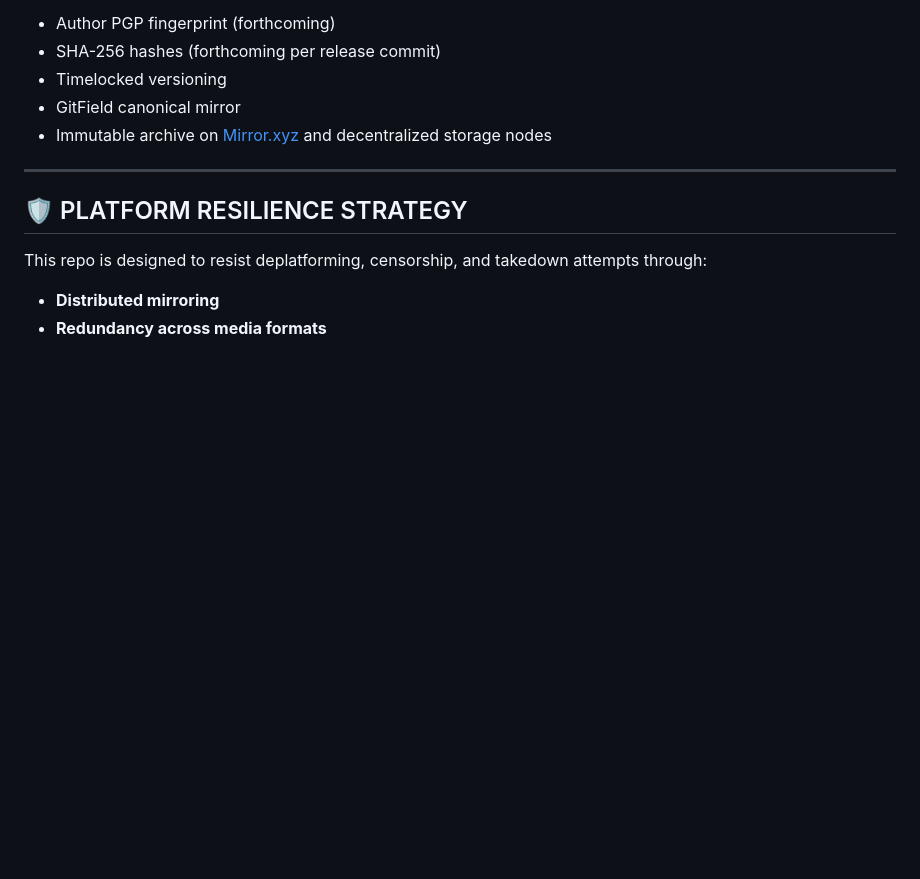
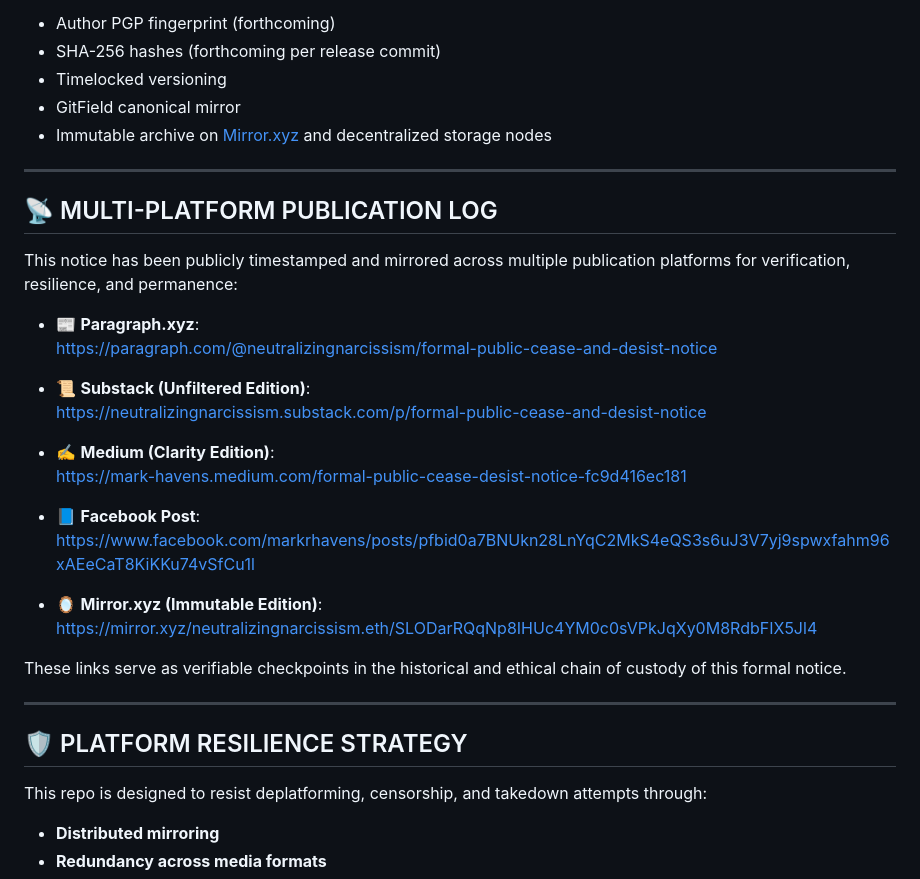
Before and after one commit to mrhavens/FORMAL-PUBLIC-CEASE-AND-DESIST-NOTICE-TO-JOEL-JOHNSON, a Markdown page: README.md, the part around the change. GitHub-like rendering; blank space fills up the shorter version.

Commit message:
📡 Added canonical multi-platform publication log for C&D notice

```diff
--- a/README.md
+++ b/README.md
@@ -83,6 +83,29 @@ To protect authenticity and future forensic value, all commits and file generati
 
 ---
 
+## 📡 MULTI-PLATFORM PUBLICATION LOG
+
+This notice has been publicly timestamped and mirrored across multiple publication platforms for verification, resilience, and permanence:
+
+- 📰 **Paragraph.xyz**:
+  https://paragraph.com/@neutralizingnarcissism/formal-public-cease-and-desist-notice
+
+- 📜 **Substack (Unfiltered Edition)**:
+  https://neutralizingnarcissism.substack.com/p/formal-public-cease-and-desist-notice
+
+- ✍️ **Medium (Clarity Edition)**:
+  https://mark-havens.medium.com/formal-public-cease-desist-notice-fc9d416ec181
+
+- 📘 **Facebook Post**:
+  https://www.facebook.com/markrhavens/posts/pfbid0a7BNUkn28LnYqC2MkS4eQS3s6uJ3V7yj9spwxfahm96xAEeCaT8KiKKu74vSfCu1l
+
+- 🪞 **Mirror.xyz (Immutable Edition)**:
+  https://mirror.xyz/neutralizingnarcissism.eth/SLODarRQqNp8IHUc4YM0c0sVPkJqXy0M8RdbFIX5Jl4
+
+These links serve as verifiable checkpoints in the historical and ethical chain of custody of this formal notice.
+
+---
+
 ## 🛡️ PLATFORM RESILIENCE STRATEGY
 
 This repo is designed to resist deplatforming, censorship, and takedown attempts through:
```
